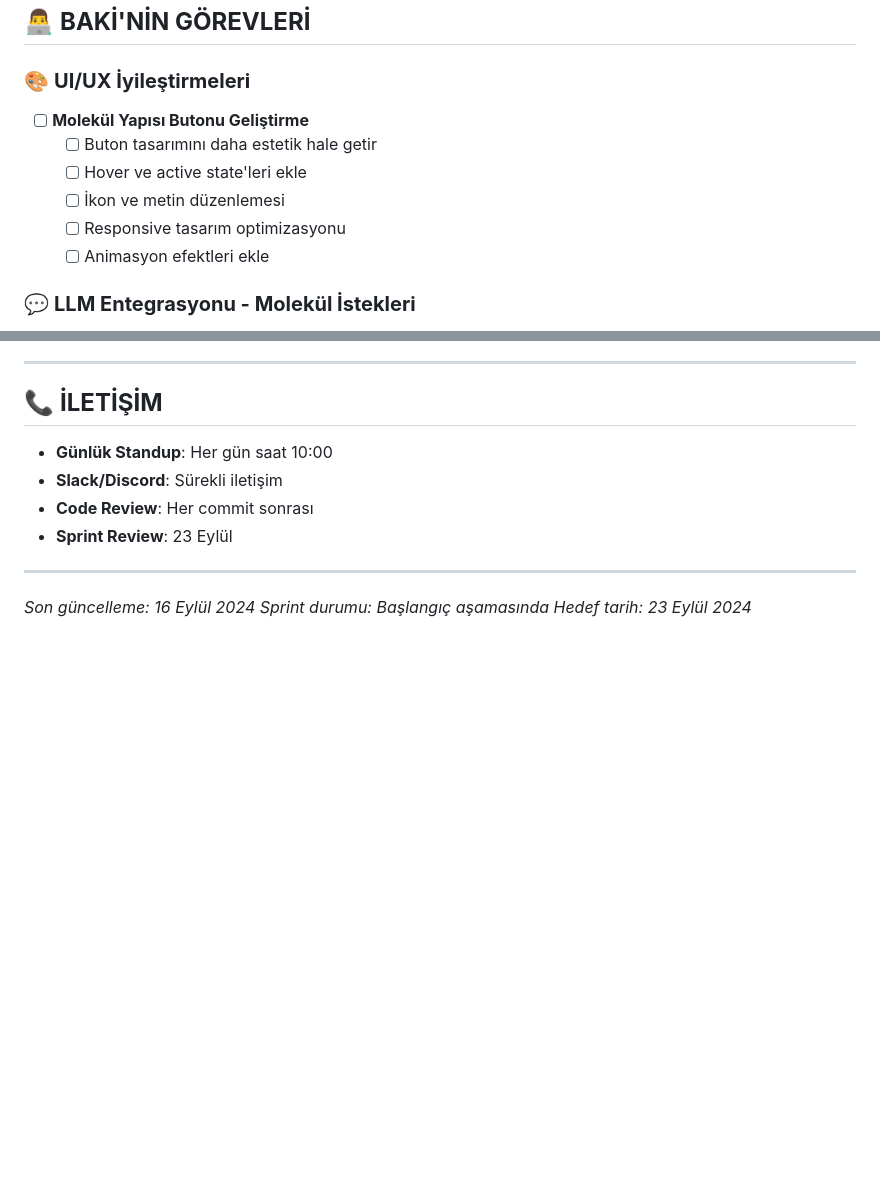
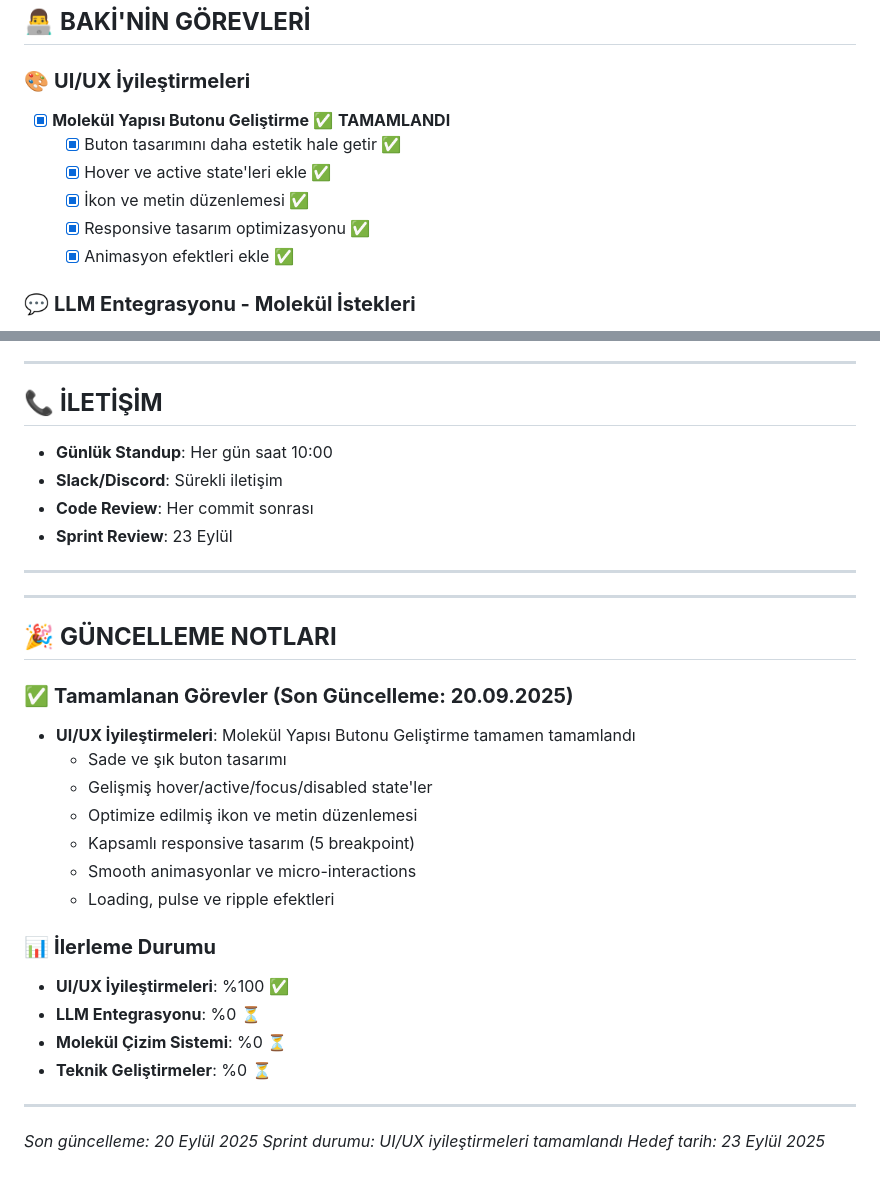
Before and after one commit to bakisahingit/graduation_project, a Markdown page: TODO.md, 2 parts joined by grey strips. GitHub-like rendering; blank space fills up the shorter version.

Commit message:
docs: TODO.md güncellemesi - UI/UX iyileştirmeleri tamamlandı
 Tamamlanan görevler:
- Molekül Yapısı Butonu Geliştirme: %100 tamamlandı
- Buton tasarımını daha estetik hale getirme
- Hover ve active state'leri ekleme
- İkon ve metin düzenlemesi
- Responsive tasarım optimizasyonu
- Animasyon efektleri ekleme

 İlerleme durumu güncellendi:
- UI/UX İyileştirmeleri: %100
- LLM Entegrasyonu: %0
- Molekül Çizim Sistemi: %0
- Teknik Geliştirmeler: %0

 Tarih güncellemesi: 20.09.2025
 Sprint durumu: UI/UX iyileştirmeleri tamamlandı

```diff
--- a/TODO.md
+++ b/TODO.md
@@ -17,12 +17,12 @@ Bu sprint'te molekül çizim sistemi ve AdmedLab API entegrasyonu tamamlanacak.
 ## 👨‍💻 **BAKİ'NİN GÖREVLERİ**
 
 ### 🎨 **UI/UX İyileştirmeleri**
-- [ ] **Molekül Yapısı Butonu Geliştirme**
-  - [ ] Buton tasarımını daha estetik hale getir
-  - [ ] Hover ve active state'leri ekle
-  - [ ] İkon ve metin düzenlemesi
-  - [ ] Responsive tasarım optimizasyonu
-  - [ ] Animasyon efektleri ekle
+- [x] **Molekül Yapısı Butonu Geliştirme** ✅ **TAMAMLANDI**
+  - [x] Buton tasarımını daha estetik hale getir ✅
+  - [x] Hover ve active state'leri ekle ✅
+  - [x] İkon ve metin düzenlemesi ✅
+  - [x] Responsive tasarım optimizasyonu ✅
+  - [x] Animasyon efektleri ekle ✅
 
 ### 💬 **LLM Entegrasyonu - Molekül İstekleri**
 - [ ] **Molekül İstek Paneli Oluşturma**
@@ -175,6 +175,27 @@ Bu sprint'te molekül çizim sistemi ve AdmedLab API entegrasyonu tamamlanacak.
 
 ---
 
-*Son güncelleme: 16 Eylül 2024*
-*Sprint durumu: Başlangıç aşamasında*
-*Hedef tarih: 23 Eylül 2024*
+---
+
+## 🎉 **GÜNCELLEME NOTLARI**
+
+### ✅ **Tamamlanan Görevler (Son Güncelleme: 20.09.2025)**
+- **UI/UX İyileştirmeleri**: Molekül Yapısı Butonu Geliştirme tamamen tamamlandı
+  - Sade ve şık buton tasarımı
+  - Gelişmiş hover/active/focus/disabled state'ler
+  - Optimize edilmiş ikon ve metin düzenlemesi
+  - Kapsamlı responsive tasarım (5 breakpoint)
+  - Smooth animasyonlar ve micro-interactions
+  - Loading, pulse ve ripple efektleri
+
+### 📊 **İlerleme Durumu**
+- **UI/UX İyileştirmeleri**: %100 ✅
+- **LLM Entegrasyonu**: %0 ⏳
+- **Molekül Çizim Sistemi**: %0 ⏳
+- **Teknik Geliştirmeler**: %0 ⏳
+
+---
+
+*Son güncelleme: 20 Eylül 2025*
+*Sprint durumu: UI/UX iyileştirmeleri tamamlandı*
+*Hedef tarih: 23 Eylül 2025*
```
